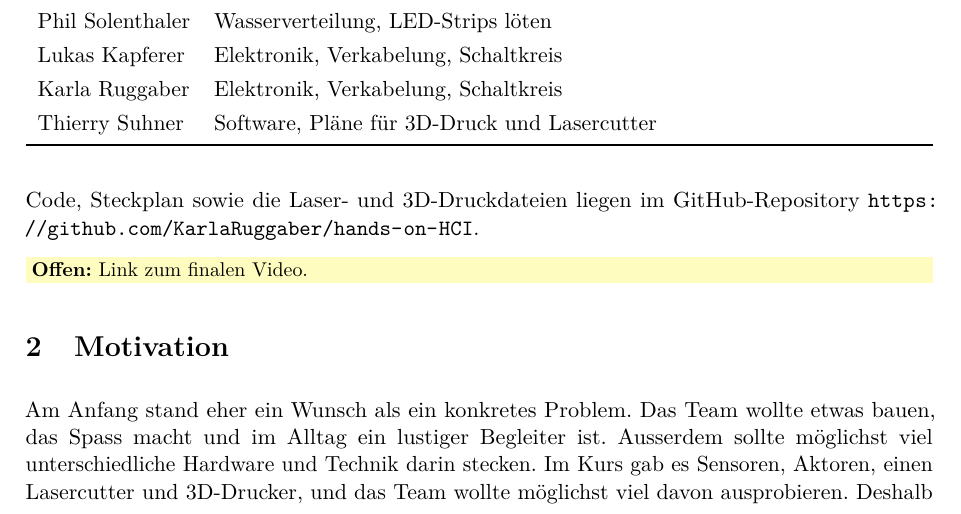
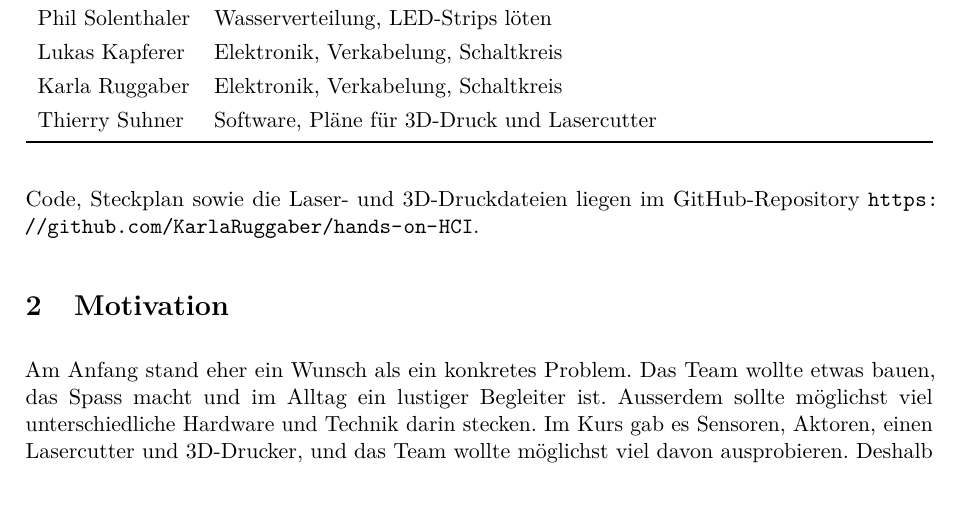
Before and after one commit to KarlaRuggaber/hands-on-HCI, a LaTeX document (docs/bericht/bericht.tex): part of page 3 of 24, cut so that both start at the same text. Compiled offline with pdfLaTeX.

Commit message:
bericht anpassung

```diff
--- a/docs/bericht/bericht.tex
+++ b/docs/bericht/bericht.tex
@@ -82,7 +82,6 @@ Thierry Suhner & Software, Pläne für 3D-Druck und Lasercutter \\
 
 Code, Steckplan sowie die Laser- und 3D-Druckdateien liegen im GitHub-Repository \url{https://github.com/KarlaRuggaber/hands-on-HCI}.
 
-\offen{Link zum finalen Video.}
 
 % ---------------------------------------------------------------
 \section{Motivation}
```
Also changed, not shown: docs/bericht/bericht.pdf.
